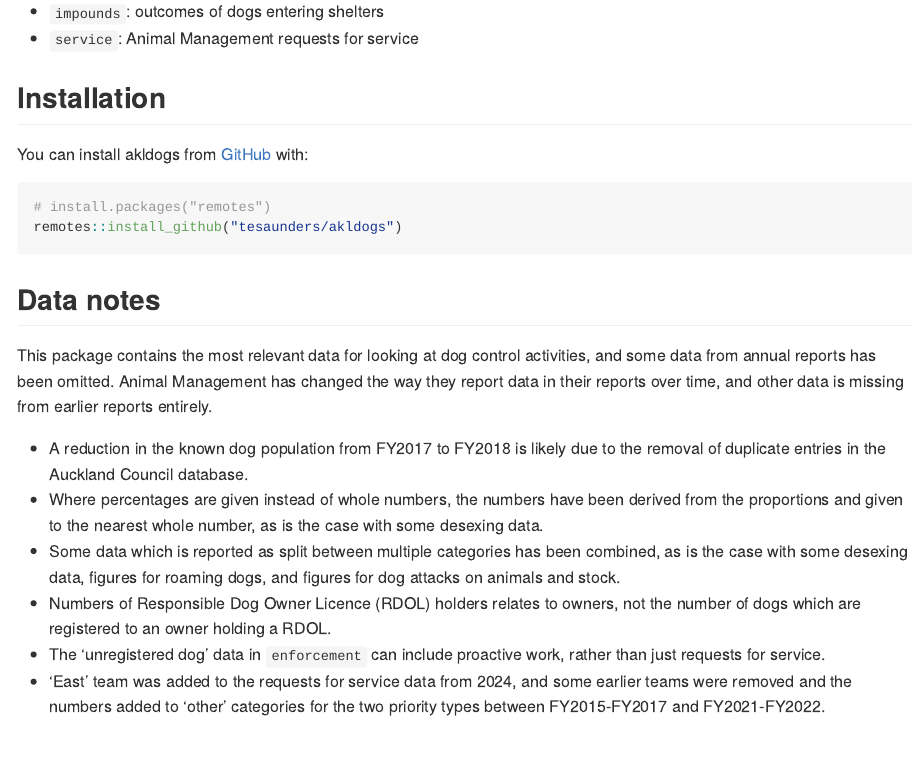
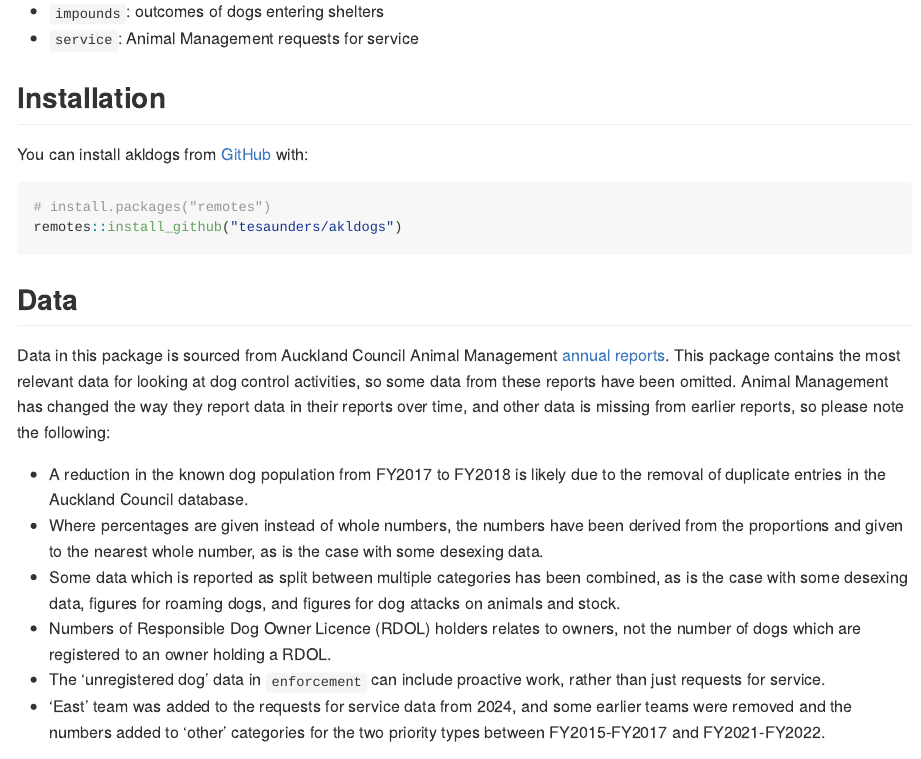
Before and after one commit to tesaunders/akldogs, an R Markdown document (README.Rmd): the page in a window 1100 px wide, from 260 px down. The pictures show the output file README.md that the author committed with the source, drawn offline in the style of GitHub.

Commit message:
Tweak README

````diff
--- a/README.Rmd
+++ b/README.Rmd
@@ -34,9 +34,9 @@ You can install akldogs from [GitHub](https://github.com/) with:
 # install.packages("remotes")
 remotes::install_github("tesaunders/akldogs")
 ```
-## Data notes
+## Data
 
-This package contains the most relevant data for looking at dog control activities, and some data from annual reports has been omitted. Animal Management has changed the way they report data in their reports over time, and other data is missing from earlier reports entirely.
+Data in this package is sourced from Auckland Council Animal Management [annual reports](https://www.aucklandcouncil.govt.nz/en/plans-policies-bylaws-reports-projects/our-policies/policy-on-dogs.html). This package contains the most relevant data for looking at dog control activities, so some data from these reports have been omitted. Animal Management has changed the way they report data in their reports over time, and other data is missing from earlier reports, so please note the following:
 
 * A reduction in the known dog population from FY2017 to FY2018 is likely due to the removal of duplicate entries in the Auckland Council database.
 * Where percentages are given instead of whole numbers, the numbers have been derived from the proportions and given to the nearest whole number, as is the case with some desexing data.
````
Also changed, not shown: README.md.
